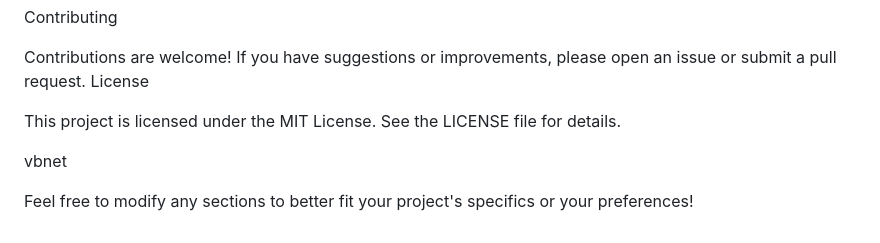
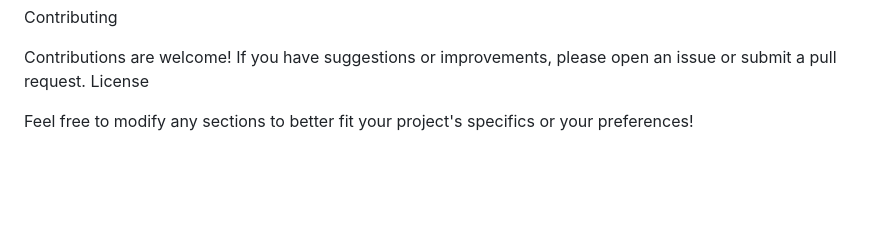
Before and after one commit to QaseemB/Perscholas-Capstone, a Markdown page: README.md, the part around the change. Drawn GitHub-style; blank space fills up the shorter version.

Commit message:
done4real

```diff
--- a/README.md
+++ b/README.md
@@ -121,8 +121,5 @@ Contributing
 Contributions are welcome! If you have suggestions or improvements, please open an issue or submit a pull request.
 License
 
-This project is licensed under the MIT License. See the LICENSE file for details.
-
-vbnet
 
 Feel free to modify any sections to better fit your project's specifics or your preferences!
```
